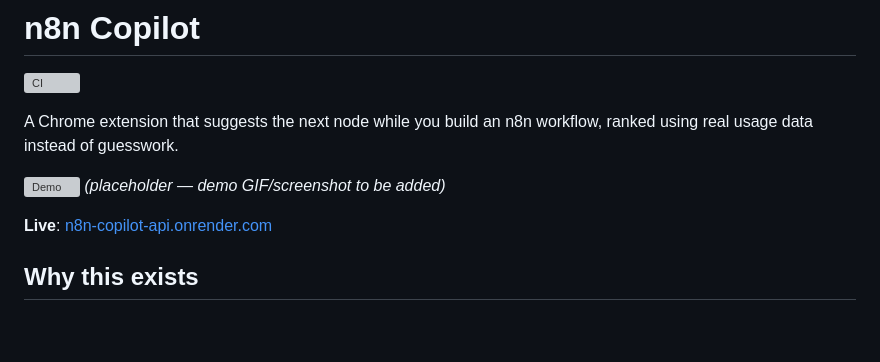
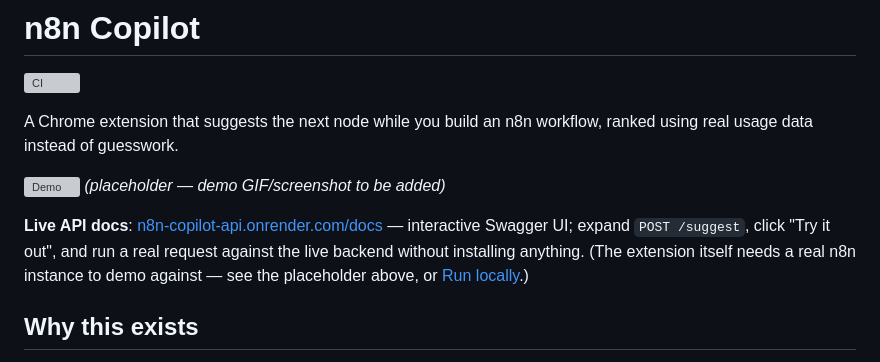
Before and after one commit to venya10/n8n, a Markdown page: README.md, the part around the change. Drawn GitHub-style; blank space fills up the shorter version; grey boxes are pictures that could not be loaded.

Commit message:
Point the live link at interactive API docs, not a bare health check
/health just returns a JSON blob — nothing to actually click around or
try. FastAPI's auto-generated /docs (verified live, 200) is a real
interactive Swagger UI where a reader can expand POST /suggest, fill in
a request, and run it against the live backend directly in the browser.

Co-Authored-By: Claude Sonnet 5 <noreply@anthropic.com>

```diff
--- a/README.md
+++ b/README.md
@@ -7,7 +7,7 @@ A Chrome extension that suggests the next node while you build an n8n workflow,
 ![Demo](docs/demo.gif)
 *(placeholder — demo GIF/screenshot to be added)*
 
-**Live**: [n8n-copilot-api.onrender.com](https://n8n-copilot-api.onrender.com/health)
+**Live API docs**: [n8n-copilot-api.onrender.com/docs](https://n8n-copilot-api.onrender.com/docs) — interactive Swagger UI; expand `POST /suggest`, click "Try it out", and run a real request against the live backend without installing anything. (The extension itself needs a real n8n instance to demo against — see the placeholder above, or [Run locally](#run-locally).)
 
 ## Why this exists
 
```
